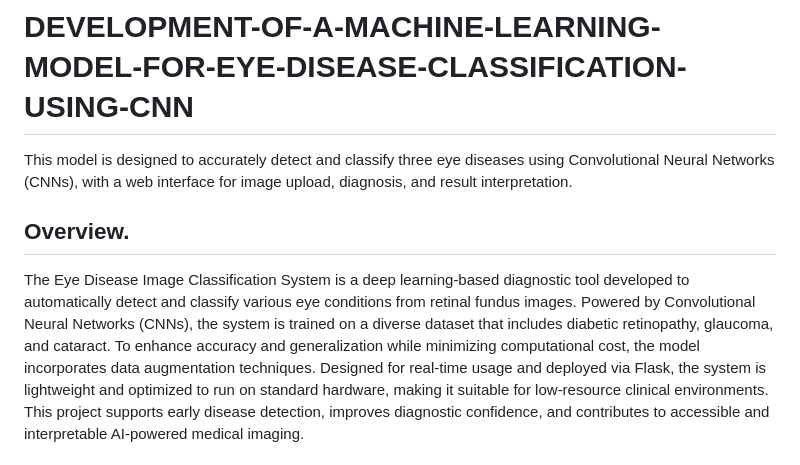
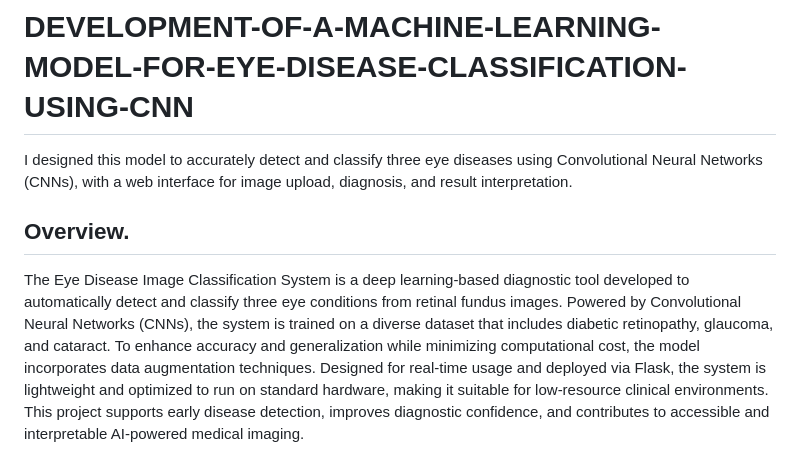
Before and after one commit to Oluwamuyiwa01/DEVELOPMENT-OF-A-MACHINE-LEARNING-MODEL-FOR-EYE-DISEASE-CLASSIFICATION-USING-CNN, a Markdown page: README.md, the part around the change. Rendered like a GitHub page.

```diff
--- a/README.md
+++ b/README.md
@@ -1,7 +1,7 @@
 # DEVELOPMENT-OF-A-MACHINE-LEARNING-MODEL-FOR-EYE-DISEASE-CLASSIFICATION-USING-CNN
-This model is designed to accurately detect and classify three eye diseases using Convolutional Neural Networks (CNNs), with a web interface for image upload, diagnosis, and result interpretation.
+I designed this model to accurately detect and classify three eye diseases using Convolutional Neural Networks (CNNs), with a web interface for image upload, diagnosis, and result interpretation.
 ## Overview.
-The Eye Disease Image Classification System is a deep learning-based diagnostic tool developed to automatically detect and classify various eye conditions from retinal fundus images. Powered by Convolutional Neural Networks (CNNs), the system is trained on a diverse dataset that includes diabetic retinopathy, glaucoma, and cataract.
+The Eye Disease Image Classification System is a deep learning-based diagnostic tool developed to automatically detect and classify three eye conditions from retinal fundus images. Powered by Convolutional Neural Networks (CNNs), the system is trained on a diverse dataset that includes diabetic retinopathy, glaucoma, and cataract.
 To enhance accuracy and generalization while minimizing computational cost, the model incorporates data augmentation techniques. Designed for real-time usage and deployed via Flask, the system is lightweight and optimized to run on standard hardware, making it suitable for low-resource clinical environments.
 This project supports early disease detection, improves diagnostic confidence, and contributes to accessible and interpretable AI-powered medical imaging.
 
```
